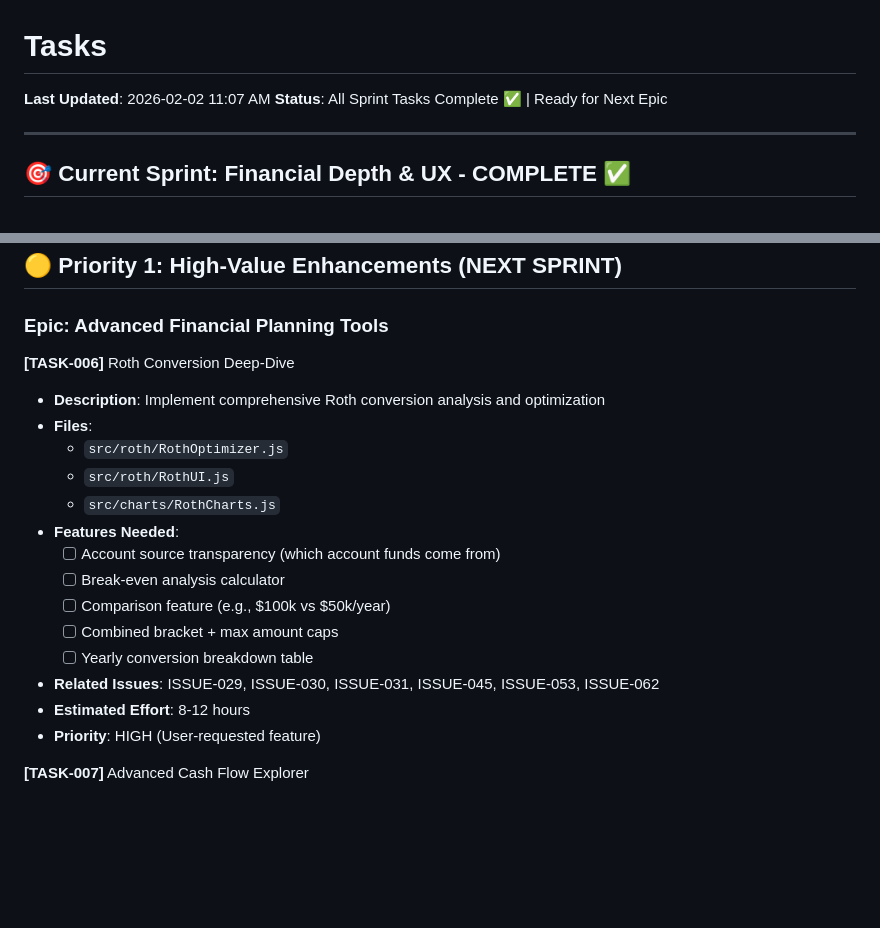
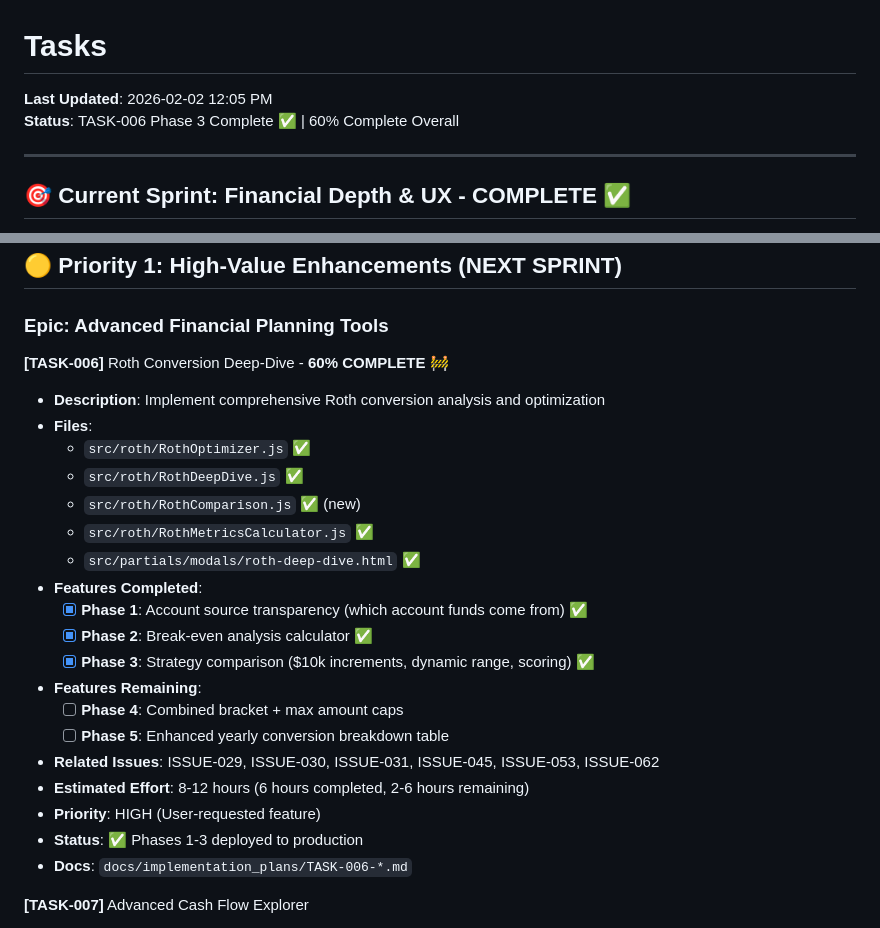
Before and after one commit to teeesss/retirefire, a Markdown page: TASKS.md, 2 parts joined by grey strips. GitHub-like rendering; blank space fills up the shorter version.

Commit message:
docs: Update TASKS.md and add Phase 3 completion summary

```diff
--- a/TASKS.md
+++ b/TASKS.md
@@ -1,7 +1,7 @@
 # Tasks
 
-**Last Updated**: 2026-02-02 11:07 AM
-**Status**: All Sprint Tasks Complete ✅ | Ready for Next Epic
+**Last Updated**: 2026-02-02 12:05 PM
+**Status**: TASK-006 Phase 3 Complete ✅ | 60% Complete Overall
 
 ---
 
@@ -52,21 +52,26 @@ All critical security and logic issues have been resolved:
 
 ### Epic: Advanced Financial Planning Tools
 
-**[TASK-006]** Roth Conversion Deep-Dive
+**[TASK-006]** Roth Conversion Deep-Dive - **60% COMPLETE** 🚧
 - **Description**: Implement comprehensive Roth conversion analysis and optimization
 - **Files**:
-  - `src/roth/RothOptimizer.js`
-  - `src/roth/RothUI.js`
-  - `src/charts/RothCharts.js`
-- **Features Needed**:
-  - [ ] Account source transparency (which account funds come from)
-  - [ ] Break-even analysis calculator
-  - [ ] Comparison feature (e.g., $100k vs $50k/year)
-  - [ ] Combined bracket + max amount caps
-  - [ ] Yearly conversion breakdown table
+  - `src/roth/RothOptimizer.js` ✅
+  - `src/roth/RothDeepDive.js` ✅
+  - `src/roth/RothComparison.js` ✅ (new)
+  - `src/roth/RothMetricsCalculator.js` ✅
+  - `src/partials/modals/roth-deep-dive.html` ✅
+- **Features Completed**:
+  - [x] **Phase 1**: Account source transparency (which account funds come from) ✅
+  - [x] **Phase 2**: Break-even analysis calculator ✅
+  - [x] **Phase 3**: Strategy comparison ($10k increments, dynamic range, scoring) ✅
+- **Features Remaining**:
+  - [ ] **Phase 4**: Combined bracket + max amount caps
+  - [ ] **Phase 5**: Enhanced yearly conversion breakdown table
 - **Related Issues**: ISSUE-029, ISSUE-030, ISSUE-031, ISSUE-045, ISSUE-053, ISSUE-062
-- **Estimated Effort**: 8-12 hours
+- **Estimated Effort**: 8-12 hours (6 hours completed, 2-6 hours remaining)
 - **Priority**: HIGH (User-requested feature)
+- **Status**: ✅ Phases 1-3 deployed to production
+- **Docs**: `docs/implementation_plans/TASK-006-*.md`
 
 **[TASK-007]** Advanced Cash Flow Explorer
 - **Description**: Create interactive cash flow analysis tool
```
Also changed, not shown: docs/implementation_plans/TASK-006-Phase3-Complete.md (added, +238 -0 lines).
